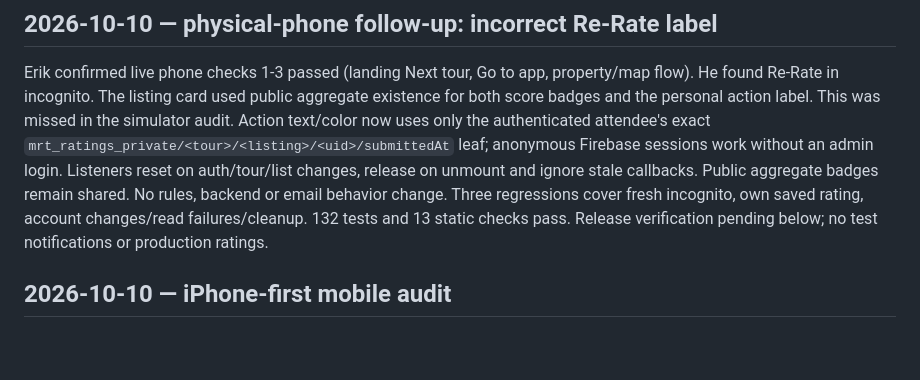
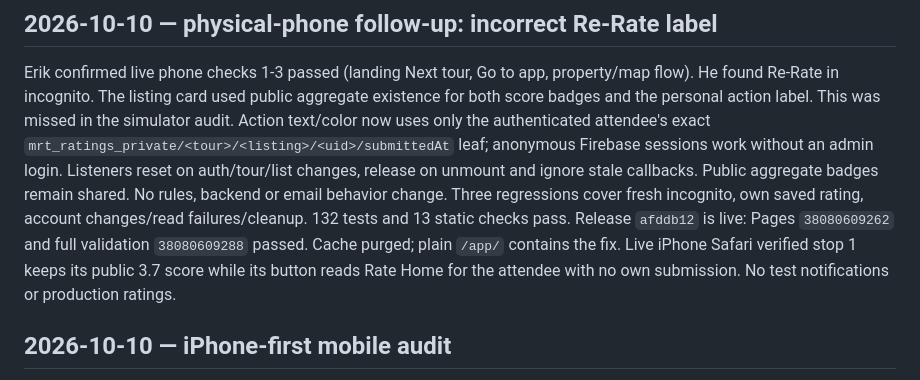
Before and after one commit to braydondennis-ux/marketreadytours, a Markdown page: HANDOFF.md, the part around the change. GitHub-like rendering; blank space fills up the shorter version.

Commit message:
Record live attendee rating-label verification

```diff
--- a/HANDOFF.md
+++ b/HANDOFF.md
@@ -32,7 +32,10 @@ leaf; anonymous Firebase sessions work without an admin login. Listeners reset o
 changes, release on unmount and ignore stale callbacks. Public aggregate badges remain shared.
 No rules, backend or email behavior change. Three regressions cover fresh incognito, own saved
 rating, account changes/read failures/cleanup. 132 tests and 13 static checks pass. Release
-verification pending below; no test notifications or production ratings.
+`afddb12` is live: Pages `38080609262` and full validation `38080609288` passed. Cache purged;
+plain `/app/` contains the fix. Live iPhone Safari verified stop 1 keeps its public 3.7 score
+while its button reads Rate Home for the attendee with no own submission. No test notifications
+or production ratings.
 
 ## 2026-10-10 — iPhone-first mobile audit
 
```
Also changed, not shown: docs/MOBILE-AUDIT-2026-10-10.md (+3 -0 lines).
